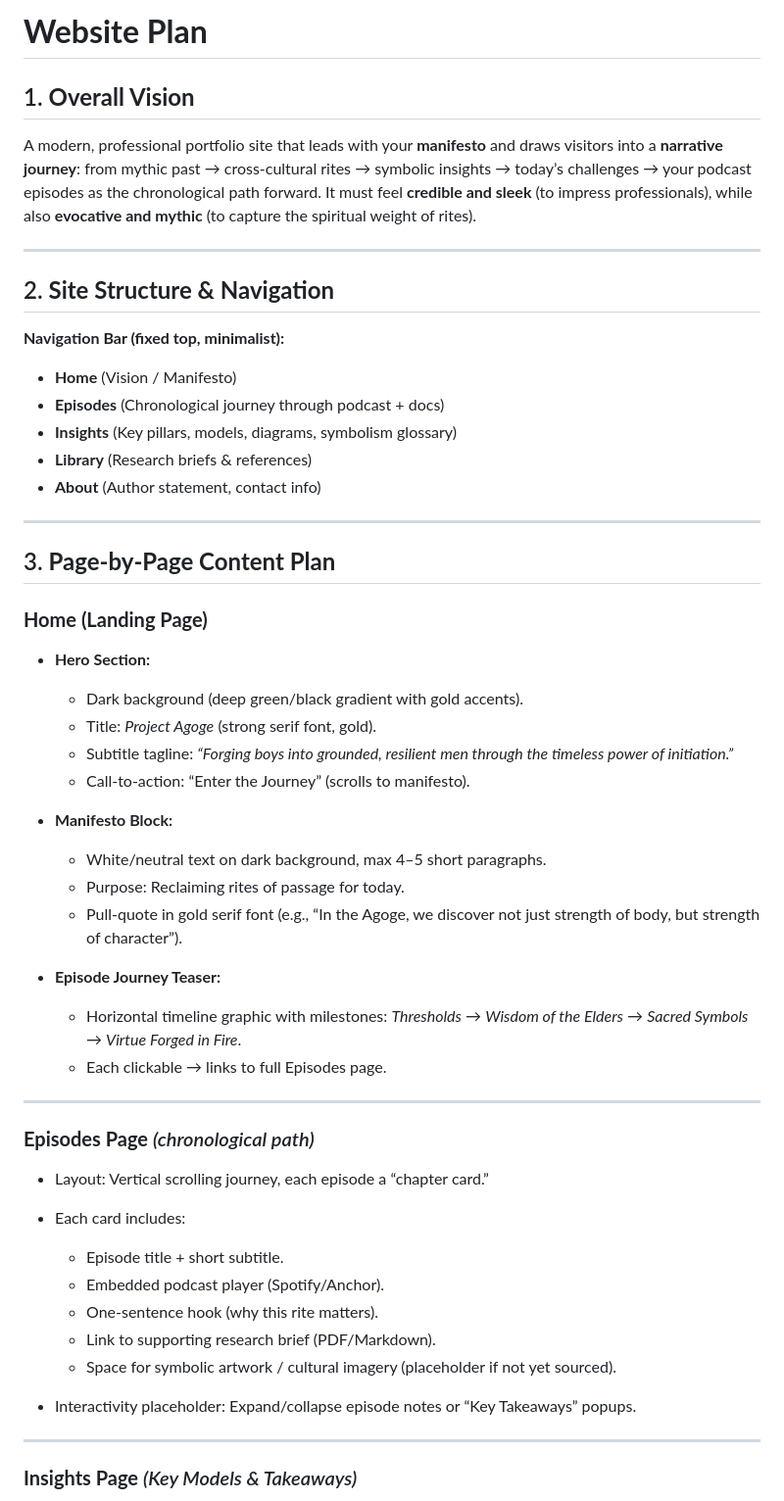
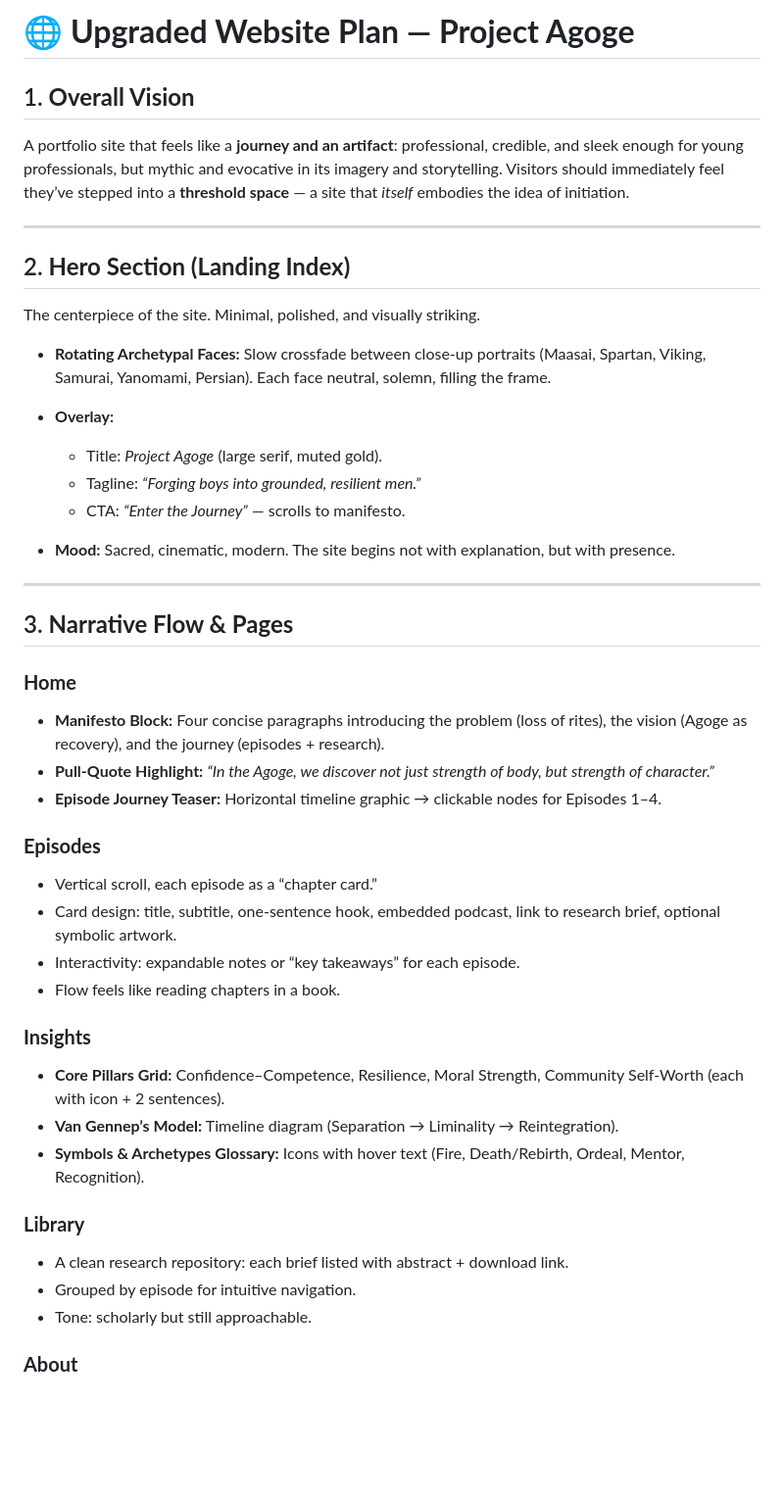
Before and after one commit to BenWassa/agoge, a Markdown page: documentation/WebsitePlan.md, the part around one of its changes. Shown at 98% size. GitHub-like rendering; blank space fills up the shorter version.

Commit message:
Revise Website Plan to enhance clarity and narrative flow, update hero section, and improve overall structure and engagement features.

```diff
--- a/documentation/WebsitePlan.md
+++ b/documentation/WebsitePlan.md
@@ -1,61 +1,51 @@
-# **Website Plan**
+# 🌐 **Upgraded Website Plan — Project Agoge**
 
 ## 1. **Overall Vision**
 
-A modern, professional portfolio site that leads with your **manifesto** and draws visitors into a **narrative journey**: from mythic past → cross-cultural rites → symbolic insights → today’s challenges → your podcast episodes as the chronological path forward.
-It must feel **credible and sleek** (to impress professionals), while also **evocative and mythic** (to capture the spiritual weight of rites).
+A portfolio site that feels like a **journey and an artifact**: professional, credible, and sleek enough for young professionals, but mythic and evocative in its imagery and storytelling. Visitors should immediately feel they’ve stepped into a **threshold space** — a site that *itself* embodies the idea of initiation.
 
 ---
 
-## 2. **Site Structure & Navigation**
+## 2. **Hero Section (Landing Index)**
 
-**Navigation Bar (fixed top, minimalist):**
+The centerpiece of the site. Minimal, polished, and visually striking.
 
-* **Home** (Vision / Manifesto)
-* **Episodes** (Chronological journey through podcast + docs)
-* **Insights** (Key pillars, models, diagrams, symbolism glossary)
-* **Library** (Research briefs & references)
-* **About** (Author statement, contact info)
+* **Rotating Archetypal Faces:** Slow crossfade between close-up portraits (Maasai, Spartan, Viking, Samurai, Yanomami, Persian). Each face neutral, solemn, filling the frame.
+* **Overlay:**
+
+  * Title: *Project Agoge* (large serif, muted gold).
+  * Tagline: *“Forging boys into grounded, resilient men.”*
+  * CTA: *“Enter the Journey”* — scrolls to manifesto.
+* **Mood:** Sacred, cinematic, modern. The site begins not with explanation, but with presence.
 
 ---
 
-## 3. **Page-by-Page Content Plan**
+## 3. **Narrative Flow & Pages**
 
-### **Home (Landing Page)**
+### **Home**
 
-* **Hero Section:**
+* **Manifesto Block:** Four concise paragraphs introducing the problem (loss of rites), the vision (Agoge as recovery), and the journey (episodes + research).
+* **Pull-Quote Highlight:** *“In the Agoge, we discover not just strength of body, but strength of character.”*
+* **Episode Journey Teaser:** Horizontal timeline graphic → clickable nodes for Episodes 1–4.
 
-  * Dark background (deep green/black gradient with gold accents).
-  * Title: *Project Agoge* (strong serif font, gold).
-  * Subtitle tagline: *“Forging boys into grounded, resilient men through the timeless power of initiation.”*
-  * Call-to-action: “Enter the Journey” (scrolls to manifesto).
+### **Episodes**
 
-* **Manifesto Block:**
+* Vertical scroll, each episode as a “chapter card.”
+* Card design: title, subtitle, one-sentence hook, embedded podcast, link to research brief, optional symbolic artwork.
+* Interactivity: expandable notes or “key takeaways” for each episode.
+* Flow feels like reading chapters in a book.
 
-  * White/neutral text on dark background, max 4–5 short paragraphs.
-  * Purpose: Reclaiming rites of passage for today.
-  * Pull-quote in gold serif font (e.g., “In the Agoge, we discover not just strength of body, but strength of character”).
+### **Insights**
 
-* **Episode Journey Teaser:**
+* **Core Pillars Grid:** Confidence–Competence, Resilience, Moral Strength, Community Self-Worth (each with icon + 2 sentences).
+* **Van Gennep’s Model:** Timeline diagram (Separation → Liminality → Reintegration).
+* **Symbols & Archetypes Glossary:** Icons with hover text (Fire, Death/Rebirth, Ordeal, Mentor, Recognition).
 
-  * Horizontal timeline graphic with milestones: *Thresholds* → *Wisdom of the Elders* → *Sacred Symbols* → *Virtue Forged in Fire*.
-  * Each clickable → links to full Episodes page.
+### **Library**
 
----
+* A clean research repository: each brief listed with abstract + download link.
+* Grouped by episode for intuitive navigation.
+* Tone: scholarly but still approachable.
 
-### **Episodes Page** *(chronological path)*
+### **About**
 
-* Layout: Vertical scrolling journey, each episode a “chapter card.”
-* Each card includes:
-
-  * Episode title + short subtitle.
-  * Embedded podcast player (Spotify/Anchor).
-  * One-sentence hook (why this rite matters).
-  * Link to supporting research brief (PDF/Markdown).
-  * Space for symbolic artwork / cultural imagery (placeholder if not yet sourced).
-* Interactivity placeholder: Expand/collapse episode notes or “Key Takeaways” popups.
-
----
-
-### **Insights Page** *(Key Models & Takeaways)*
-
```
Also changed, not shown: other parts of documentation/WebsitePlan.md (+17 -58 lines).
